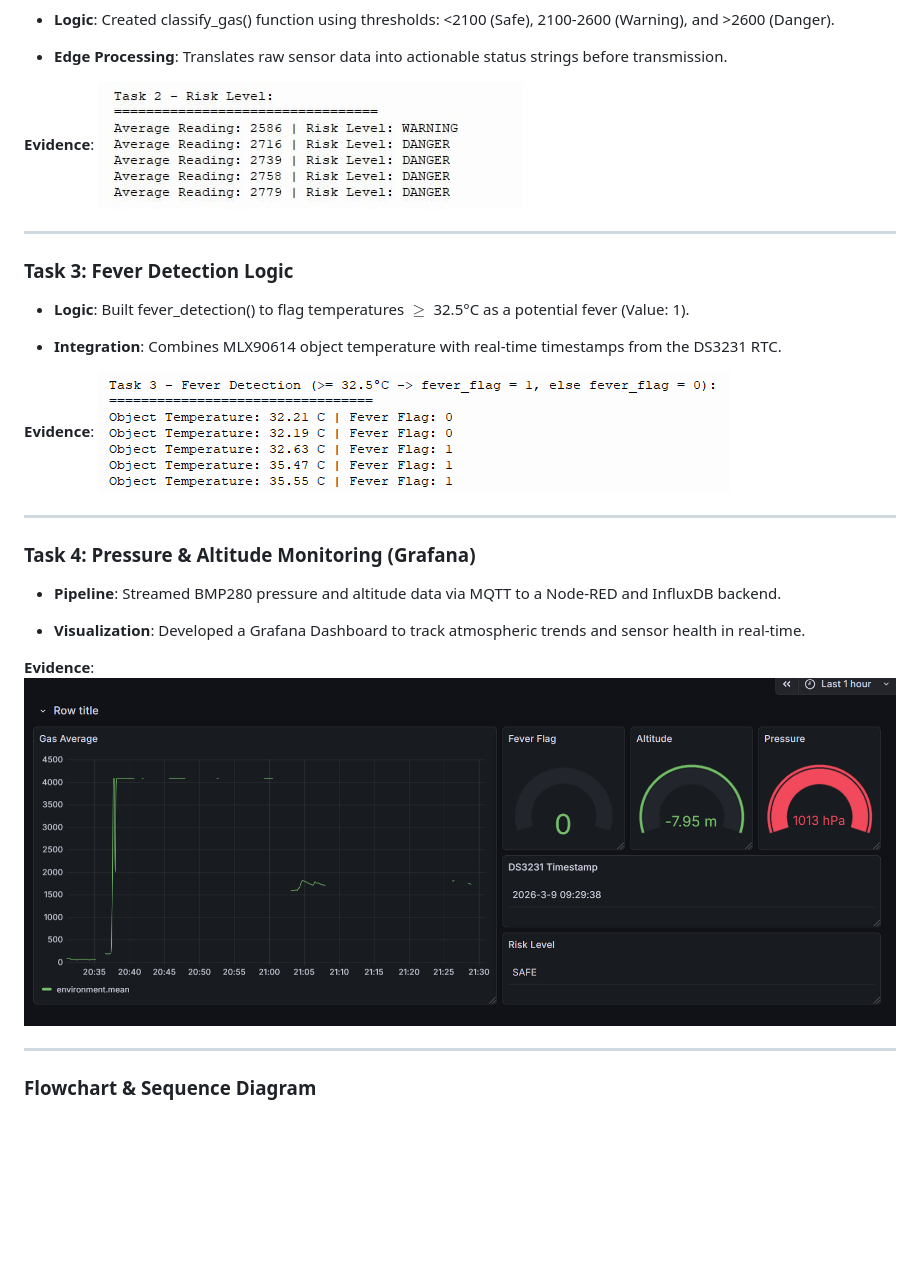
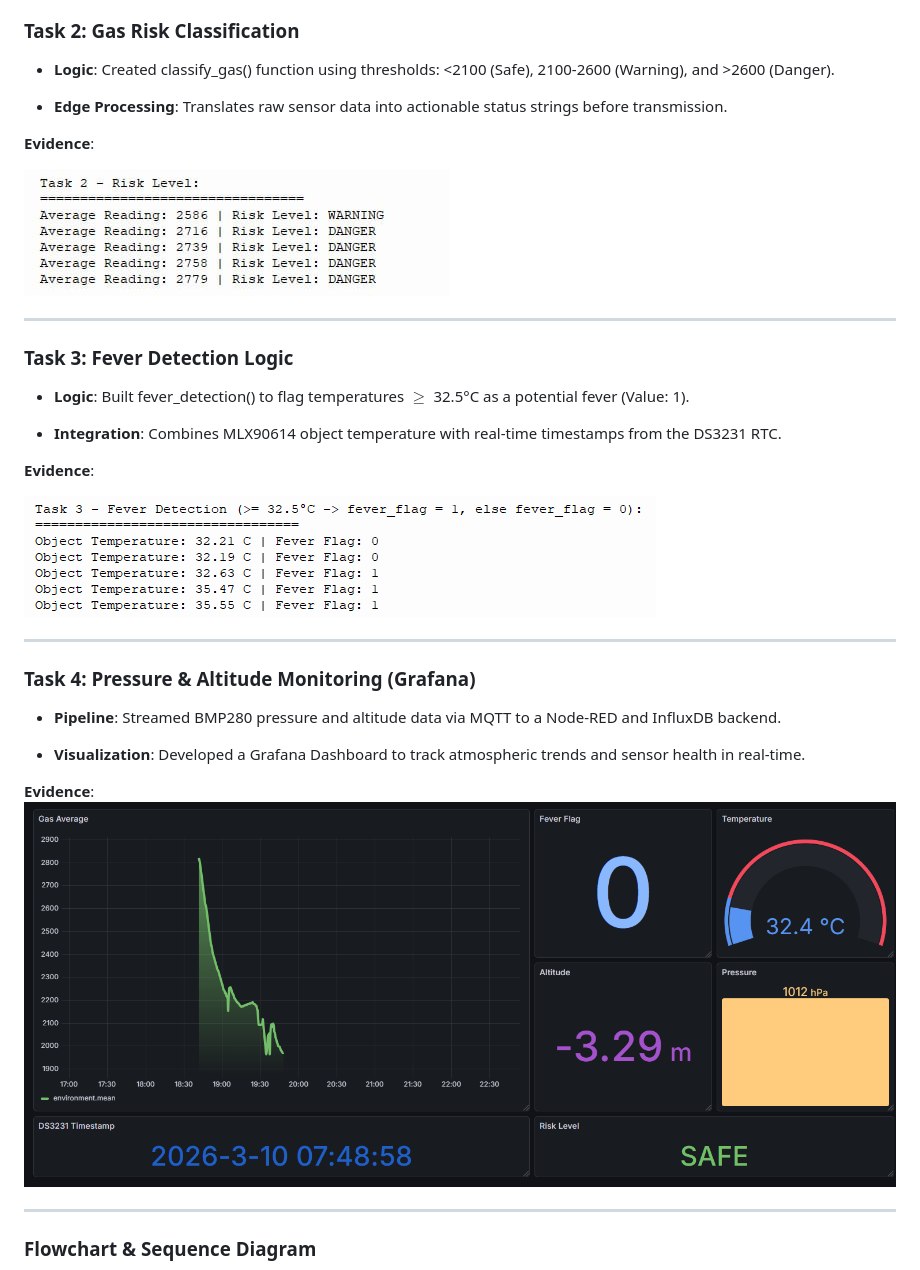
Before and after one commit to ChenChanveasna/spring_2026_iot_003_group_2, a Markdown page: Lab4/README.md, the part around one of its changes. GitHub-like rendering; pictures changed too: Lab4/images/image_2026-03-09_21-31-19.png (deleted), Lab4/images/image_2026-03-10_22-55-29.png (added); blank space fills up the shorter version.

```diff
--- a/Lab4/README.md
+++ b/Lab4/README.md
@@ -71,6 +76,7 @@ will be stored in InfluxDB and visualized in Grafana.
 * **Edge Processing**: Translates raw sensor data into actionable status strings before transmission.
 
 **Evidence**:
+
 ![Task 2](images/photo_2026-03-10_21-26-09.jpg)
 
 ---
@@ -83,6 +89,7 @@ will be stored in InfluxDB and visualized in Grafana.
 * **Integration**: Combines MLX90614 object temperature with real-time timestamps from the DS3231 RTC.
 
 **Evidence**:
+
 ![Task 3](images/image_2026-03-09_21-30-14.png)
 
 ---
@@ -94,8 +101,7 @@ will be stored in InfluxDB and visualized in Grafana.
 * **Visualization**: Developed a Grafana Dashboard to track atmospheric trends and sensor health in real-time.
 
 **Evidence**:
-![Task 4](images/image_2026-03-09_21-31-19.png)
-
+![Task 4](images/image_2026-03-10_22-55-29.png)
 
 ---
 
```
Also changed, not shown: other parts of Lab4/README.md (+17 -12 lines).
